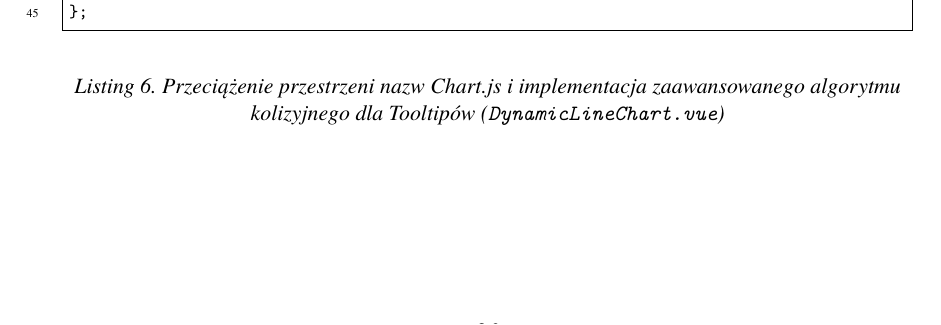
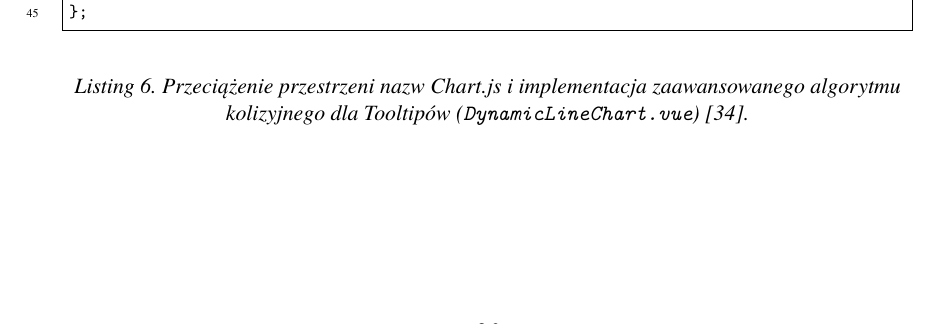
Before and after one commit to Niewiaro/ESPy-Nexus, a LaTeX thesis (thesis/main.tex, which reads thesis/chapters/07_nuxt.tex): part of page 29 of 37, cut so that both start at the same text. Compiled offline with pdfLaTeX.

Commit message:
feat: add listing source

```diff
--- a/thesis/chapters/07_nuxt.tex
+++ b/thesis/chapters/07_nuxt.tex
@@ -535,7 +535,7 @@ Dzięki tej ingerencji, po najechaniu kursorem na gęsto upakowany obszar, etyki
 Pozostałe punkty leżące w tej samej kolumnie (na osi X), lecz oddalone na osi Y, są odrzucane z tablicy aktywnych elementów.
 
 \begin{listing}[htbp]
-	\caption{Przeciążenie przestrzeni nazw Chart.js i implementacja zaawansowanego algorytmu kolizyjnego dla Tooltipów (\texttt{DynamicLineChart.vue})}
+	\caption{Przeciążenie przestrzeni nazw Chart.js i implementacja zaawansowanego algorytmu kolizyjnego dla Tooltipów (\texttt{DynamicLineChart.vue}) \cite{espy_nexus_nuxt_dashboard}.}
 	\label{lst:chartjs_hilmode}
 	\begin{minted}[fontsize=\footnotesize, linenos]{typescript}
 // Rozszerzenie deklaracji typów biblioteki zewnętrznej
```
